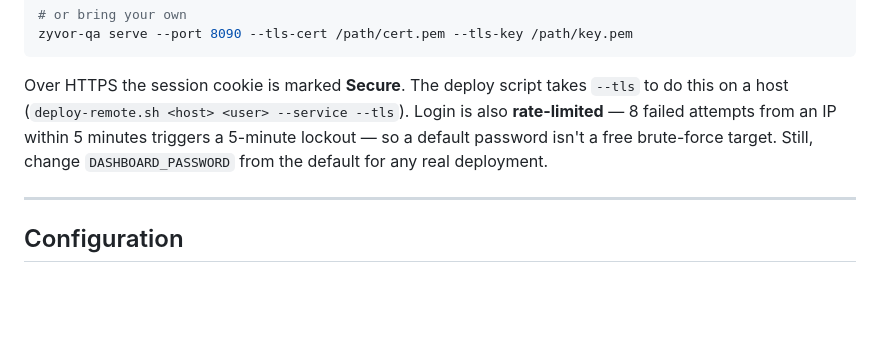
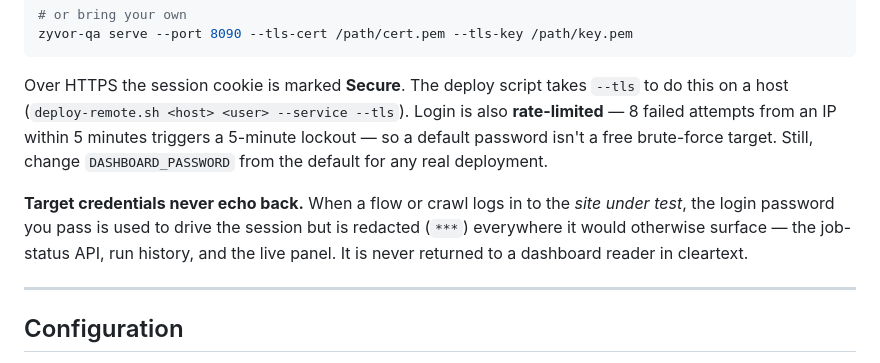
Before and after one commit to actions-marketplace-validations/hypersdk_ZyAIQAAgent, a Markdown page: docs/tutorials/11-flow-tests.md, the part around the change. Drawn GitHub-style; blank space fills up the shorter version.

```diff
--- a/docs/tutorials/11-flow-tests.md
+++ b/docs/tutorials/11-flow-tests.md
@@ -171,6 +171,8 @@ zyvor-qa serve --port 8090 --tls-cert /path/cert.pem --tls-key /path/key.pem
 
 Over HTTPS the session cookie is marked **Secure**. The deploy script takes `--tls` to do this on a host (`deploy-remote.sh <host> <user> --service --tls`). Login is also **rate-limited** — 8 failed attempts from an IP within 5 minutes triggers a 5-minute lockout — so a default password isn't a free brute-force target. Still, change `DASHBOARD_PASSWORD` from the default for any real deployment.
 
+**Target credentials never echo back.** When a flow or crawl logs in to the *site under test*, the login password you pass is used to drive the session but is redacted (`***`) everywhere it would otherwise surface — the job-status API, run history, and the live panel. It is never returned to a dashboard reader in cleartext.
+
 ---
 
 ## Configuration
```
Also changed, not shown: README.md (+15 -2 lines), docs/configuration.md (+1 -1 lines).
